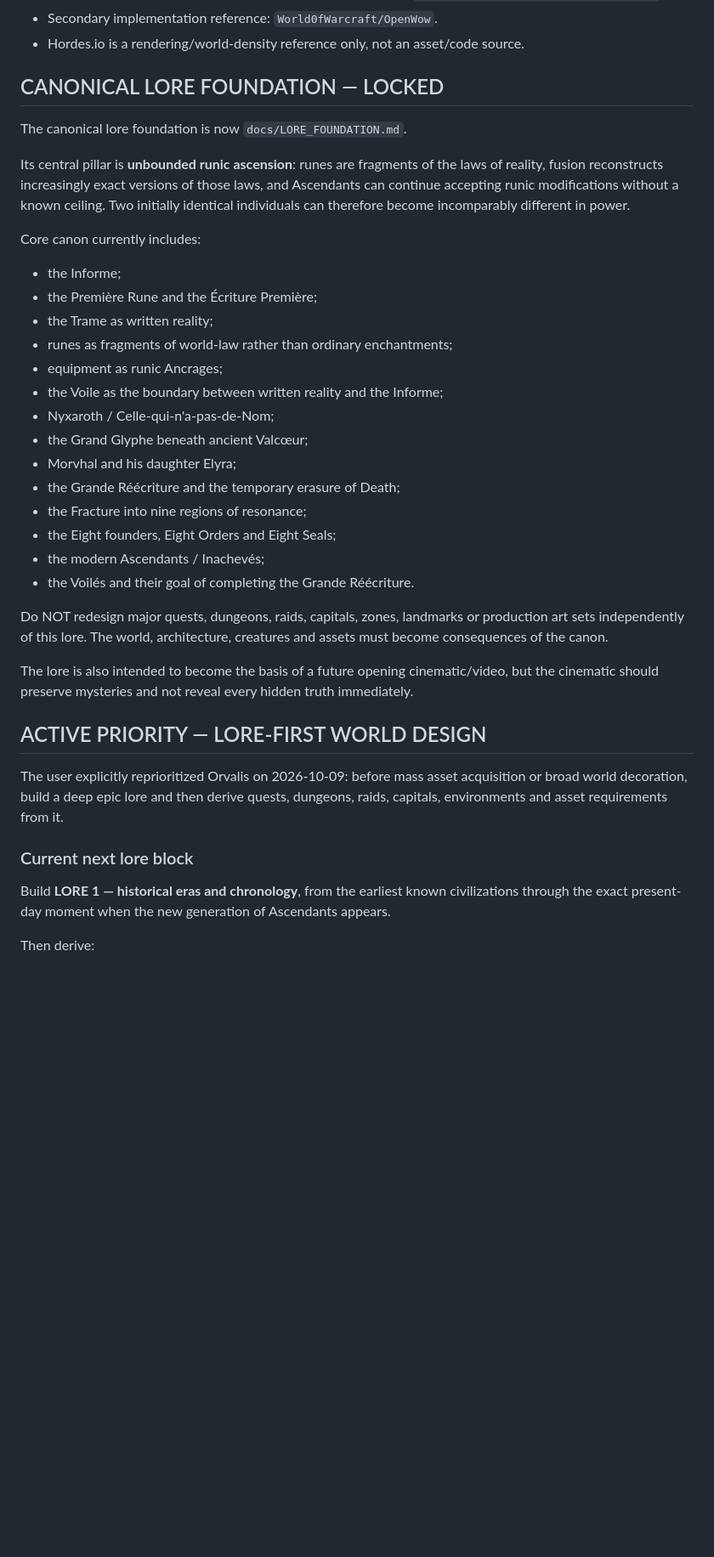
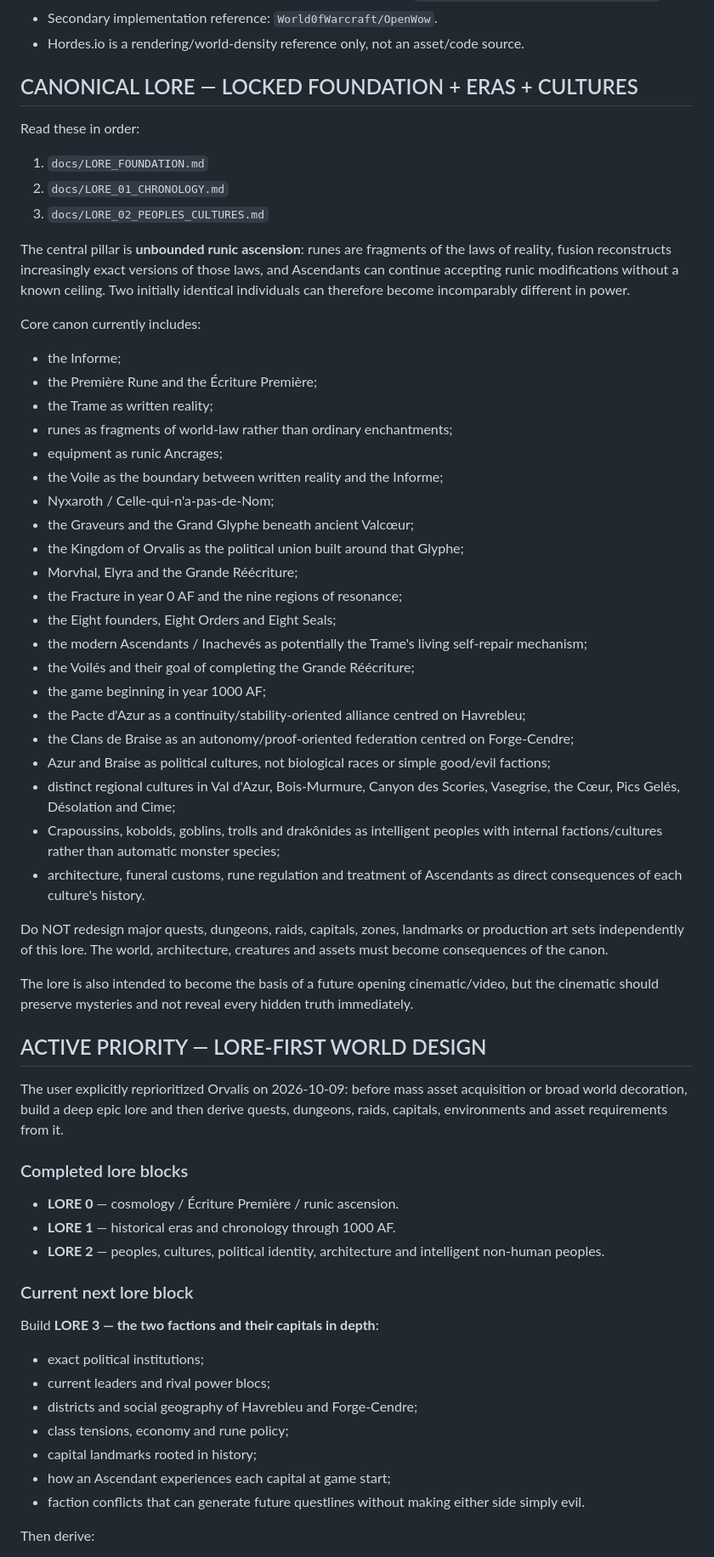
Before and after one commit to allandeman90-hash/orvalis, a Markdown page: CURRENT_CHECKPOINT.md, the part around one of its changes. Shown at 85% size. Rendered like a GitHub page; blank space fills up the shorter version.

Commit message:
Advance canonical lore checkpoint to Lore 3

```diff
--- a/CURRENT_CHECKPOINT.md
+++ b/CURRENT_CHECKPOINT.md
@@ -12,10 +12,13 @@ Read `AGENT_RULES.md` before doing anything in a new chat/session. Its execution
 - Secondary implementation reference: `World0fWarcraft/OpenWow`.
 - Hordes.io is a rendering/world-density reference only, not an asset/code source.
 
-## CANONICAL LORE FOUNDATION — LOCKED
-The canonical lore foundation is now `docs/LORE_FOUNDATION.md`.
+## CANONICAL LORE — LOCKED FOUNDATION + ERAS + CULTURES
+Read these in order:
+1. `docs/LORE_FOUNDATION.md`
+2. `docs/LORE_01_CHRONOLOGY.md`
+3. `docs/LORE_02_PEOPLES_CULTURES.md`
 
-Its central pillar is **unbounded runic ascension**: runes are fragments of the laws of reality, fusion reconstructs increasingly exact versions of those laws, and Ascendants can continue accepting runic modifications without a known ceiling. Two initially identical individuals can therefore become incomparably different in power.
+The central pillar is **unbounded runic ascension**: runes are fragments of the laws of reality, fusion reconstructs increasingly exact versions of those laws, and Ascendants can continue accepting runic modifications without a known ceiling. Two initially identical individuals can therefore become incomparably different in power.
 
 Core canon currently includes:
 - the Informe;
@@ -25,13 +28,20 @@ Core canon currently includes:
 - equipment as runic Ancrages;
 - the Voile as the boundary between written reality and the Informe;
 - Nyxaroth / Celle-qui-n'a-pas-de-Nom;
-- the Grand Glyphe beneath ancient Valcœur;
-- Morvhal and his daughter Elyra;
-- the Grande Réécriture and the temporary erasure of Death;
-- the Fracture into nine regions of resonance;
+- the Graveurs and the Grand Glyphe beneath ancient Valcœur;
+- the Kingdom of Orvalis as the political union built around that Glyphe;
+- Morvhal, Elyra and the Grande Réécriture;
+- the Fracture in year 0 AF and the nine regions of resonance;
 - the Eight founders, Eight Orders and Eight Seals;
-- the modern Ascendants / Inachevés;
-- the Voilés and their goal of completing the Grande Réécriture.
+- the modern Ascendants / Inachevés as potentially the Trame's living self-repair mechanism;
+- the Voilés and their goal of completing the Grande Réécriture;
+- the game beginning in year 1000 AF;
+- the Pacte d'Azur as a continuity/stability-oriented alliance centred on Havrebleu;
+- the Clans de Braise as an autonomy/proof-oriented federation centred on Forge-Cendre;
+- Azur and Braise as political cultures, not biological races or simple good/evil factions;
+- distinct regional cultures in Val d'Azur, Bois-Murmure, Canyon des Scories, Vasegrise, the Cœur, Pics Gelés, Désolation and Cime;
+- Crapoussins, kobolds, goblins, trolls and drakônides as intelligent peoples with internal factions/cultures rather than automatic monster species;
+- architecture, funeral customs, rune regulation and treatment of Ascendants as direct consequences of each culture's history.
 
 Do NOT redesign major quests, dungeons, raids, capitals, zones, landmarks or production art sets independently of this lore. The world, architecture, creatures and assets must become consequences of the canon.
 
@@ -40,7 +50,19 @@ The lore is also intended to become the basis of a future opening cinematic/vide
 ## ACTIVE PRIORITY — LORE-FIRST WORLD DESIGN
 The user explicitly reprioritized Orvalis on 2026-10-09: before mass asset acquisition or broad world decoration, build a deep epic lore and then derive quests, dungeons, raids, capitals, environments and asset requirements from it.
 
+### Completed lore blocks
+- **LORE 0** — cosmology / Écriture Première / runic ascension.
+- **LORE 1** — historical eras and chronology through 1000 AF.
+- **LORE 2** — peoples, cultures, political identity, architecture and intelligent non-human peoples.
+
 ### Current next lore block
-Build **LORE 1 — historical eras and chronology**, from the earliest known civilizations through the exact present-day moment when the new generation of Ascendants appears.
+Build **LORE 3 — the two factions and their capitals in depth**:
+- exact political institutions;
+- current leaders and rival power blocs;
+- districts and social geography of Havrebleu and Forge-Cendre;
+- class tensions, economy and rune policy;
+- capital landmarks rooted in history;
+- how an Ascendant experiences each capital at game start;
+- faction conflicts that can generate future questlines without making either side simply evil.
 
 Then derive:
```
Also changed, not shown: other parts of CURRENT_CHECKPOINT.md (+9 -9 lines).
